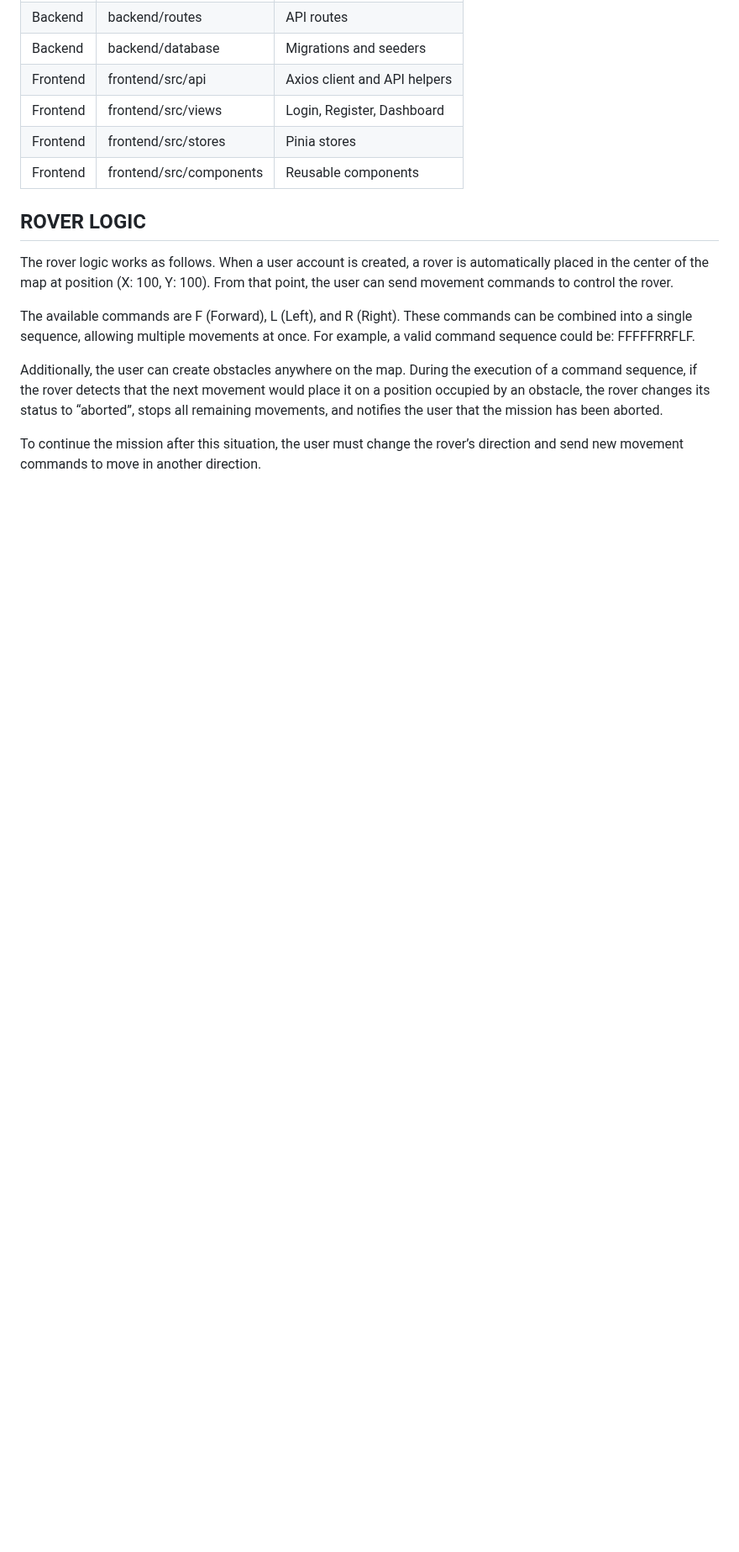
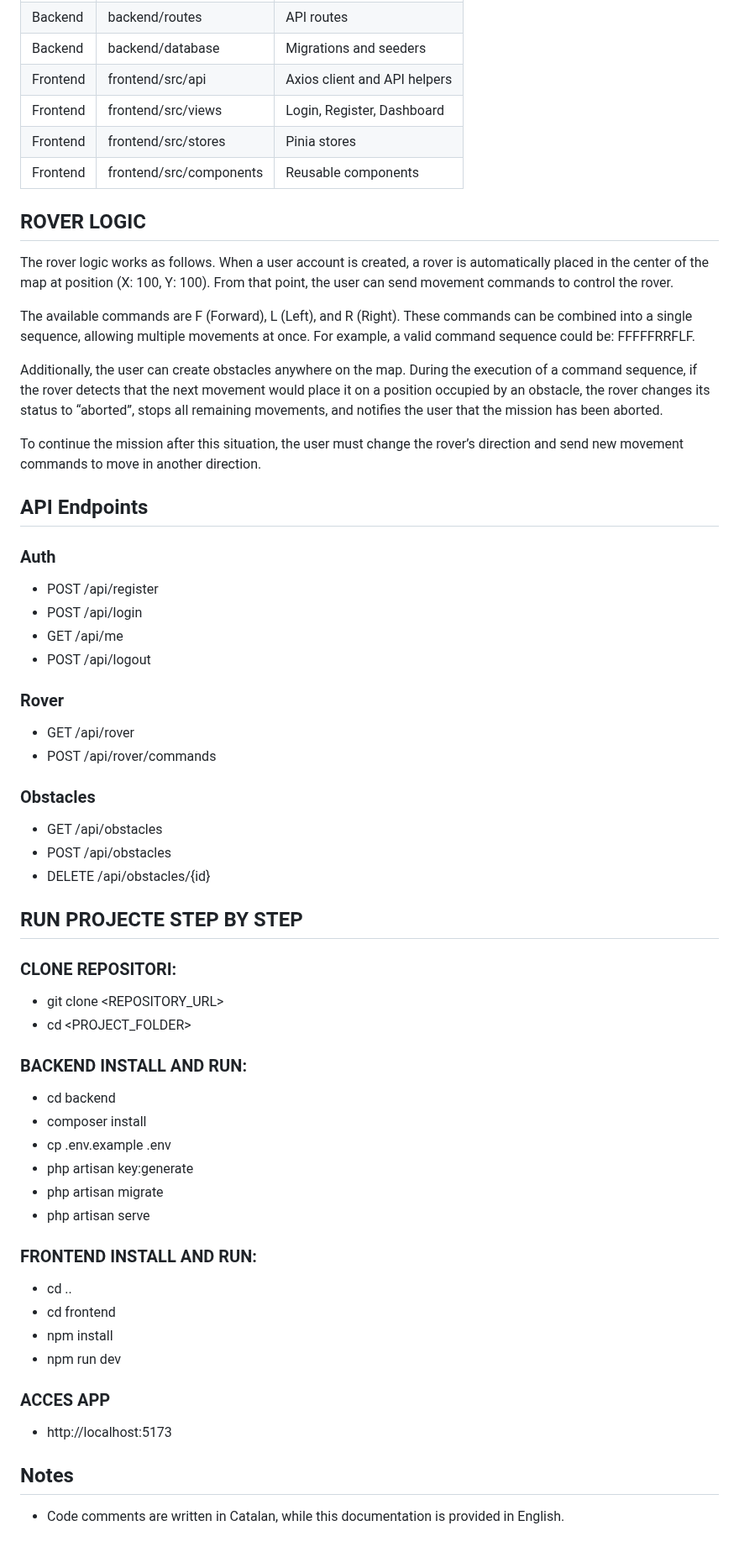
Before and after one commit to TheKowalsky/Kata---Mars-Rover-Mission, a Markdown page: README.md, the part around one of its changes. Shown at 84% size. Rendered like a GitHub page; blank space fills up the shorter version.

Commit message:
Update README with tech stack and setup instructions
Added tech stack details for backend and frontend, along with API endpoints and project setup instructions.

```diff
--- a/README.md
+++ b/README.md
@@ -59,3 +73,49 @@ The available commands are F (Forward), L (Left), and R (Right). These commands
 Additionally, the user can create obstacles anywhere on the map. During the execution of a command sequence, if the rover detects that the next movement would place it on a position occupied by an obstacle, the rover changes its status to “aborted”, stops all remaining movements, and notifies the user that the mission has been aborted.
 
 To continue the mission after this situation, the user must change the rover’s direction and send new movement commands to move in another direction.
+
+## API Endpoints
+
+### Auth
+- POST /api/register
+- POST /api/login
+- GET /api/me
+- POST /api/logout
+
+### Rover
+- GET /api/rover
+- POST /api/rover/commands
+
+### Obstacles
+- GET /api/obstacles
+- POST /api/obstacles
+- DELETE /api/obstacles/{id}
+
+## RUN PROJECTE STEP BY STEP
+### CLONE REPOSITORI:
+
+- git clone <REPOSITORY_URL>
+- cd <PROJECT_FOLDER>
+
+### BACKEND INSTALL AND RUN:
+
+- cd backend
+- composer install
+- cp .env.example .env
+- php artisan key:generate
+- php artisan migrate
+- php artisan serve
+
+### FRONTEND INSTALL AND RUN:
+
+- cd ..
+- cd frontend
+- npm install
+- npm run dev
+
+### ACCES APP
+- http://localhost:5173
+
+## Notes
+
+- Code comments are written in Catalan, while this documentation is provided in English.
```
Also changed, not shown: other parts of README.md (+14 -0 lines).
